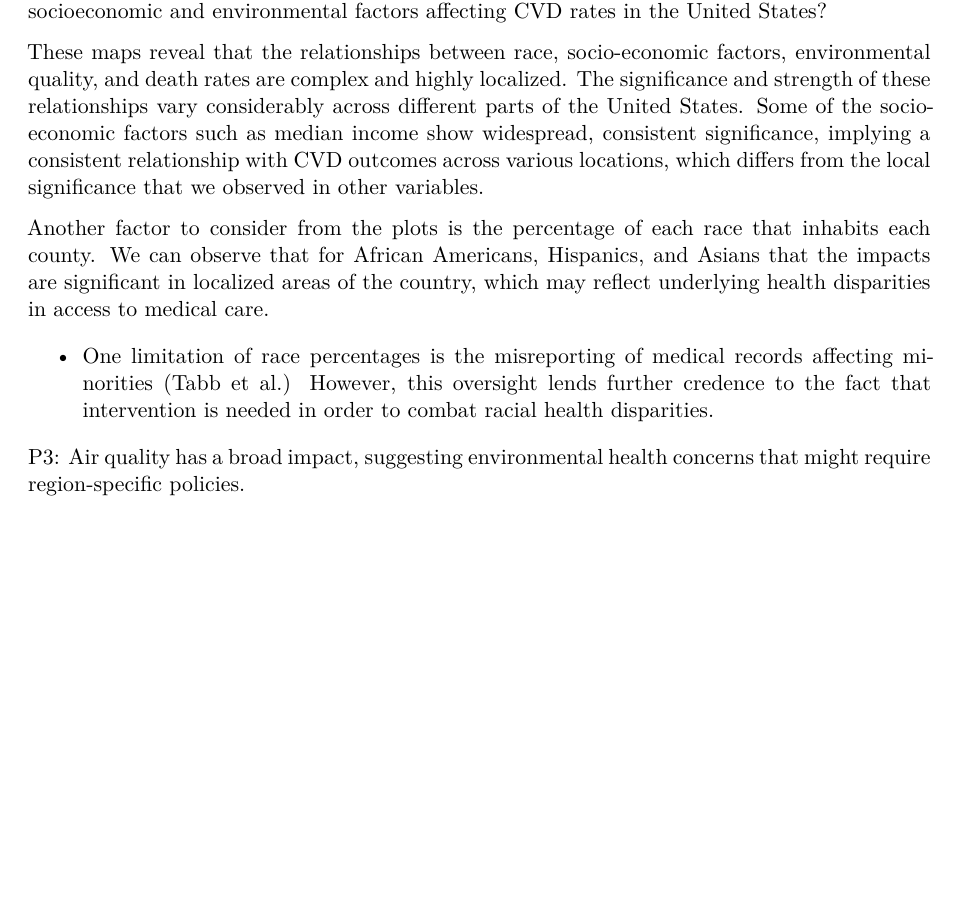
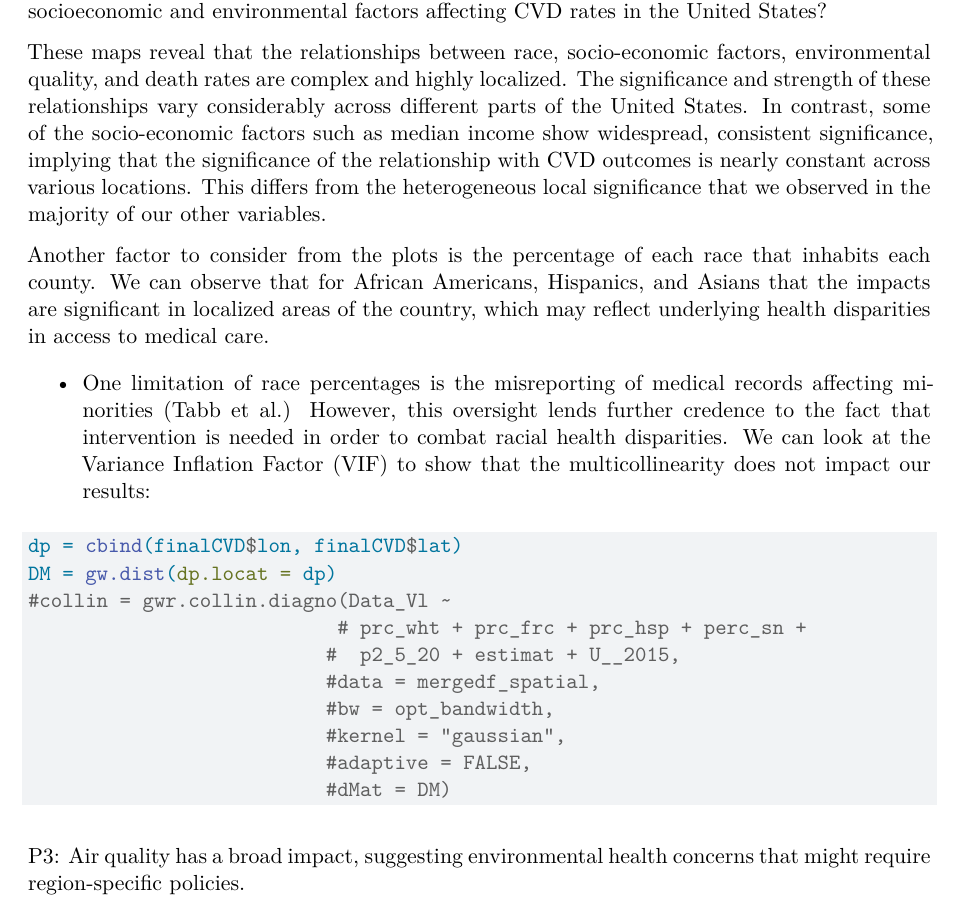
Before and after one commit to jbooc117/STAT489-Project, a Quarto document (report.qmd): part of page 11 of 12, cut so that both start at the same text, the shorter picture padded with empty space. Rendered offline with R 4.5, knitr and Pandoc in place of Quarto, then LaTeX, with nearby package versions; drawn as R Markdown's standard PDF in place of the format the file asks for; some code elsewhere in the file could not run offline.

Commit message:
update 4-21

````diff
--- a/report.qmd
+++ b/report.qmd
@@ -551,11 +551,12 @@ CVD rates in the United States?
 These maps reveal that the relationships between race, socio-economic
 factors, environmental quality, and death rates are complex and highly
 localized. The significance and strength of these relationships vary
-considerably across different parts of the United States. Some of the
-socio-economic factors such as median income show widespread, consistent
-significance, implying a consistent relationship with CVD outcomes
-across various locations, which differs from the local significance that
-we observed in other variables.
+considerably across different parts of the United States. In contrast,
+some of the socio-economic factors such as median income show
+widespread, consistent significance, implying that the significance of
+the relationship with CVD outcomes is nearly constant across various
+locations. This differs from the heterogeneous local significance that
+we observed in the majority of our other variables.
 
 Another factor to consider from the plots is the percentage of each race
 that inhabits each county. We can observe that for African Americans,
@@ -566,7 +567,22 @@ access to medical care.
 -   One limitation of race percentages is the misreporting of medical
     records affecting minorities (Tabb et al.) However, this oversight
     lends further credence to the fact that intervention is needed in
-    order to combat racial health disparities.
+    order to combat racial health disparities. We can look at the
+    Variance Inflation Factor (VIF) to show that the multicollinearity
+    does not impact our results:
+
+```{r eval = FALSE}
+dp = cbind(finalCVD$lon, finalCVD$lat)
+DM = gw.dist(dp.locat = dp)
+#collin = gwr.collin.diagno(Data_Vl ~
+                           # prc_wht + prc_frc + prc_hsp + perc_sn +
+                          #  p2_5_20 + estimat + U__2015,
+                          #data = mergedf_spatial,
+                          #bw = opt_bandwidth,
+                          #kernel = "gaussian",
+                          #adaptive = FALSE,
+                          #dMat = DM)
+```
 
 P3: Air quality has a broad impact, suggesting environmental health
 concerns that might require region-specific policies.
````
Also changed, not shown: report.tex, report_files/figure-pdf/unnamed-chunk-2-1.pdf, report_files/figure-pdf/unnamed-chunk-4-1.pdf, report_files/figure-pdf/unnamed-chunk-4-2.pdf, report_files/figure-pdf/unnamed-chunk-4-3.pdf, report_files/figure-pdf/unnamed-chunk-4-4.pdf, report_files/figure-pdf/unnamed-chunk-5-1.pdf, report_files/figure-pdf/unnamed-chunk-6-1.pdf, report_files/figure-pdf/unnamed-chunk-6-2.pdf, report.qmd (8 more changed lines), 1 other file.
